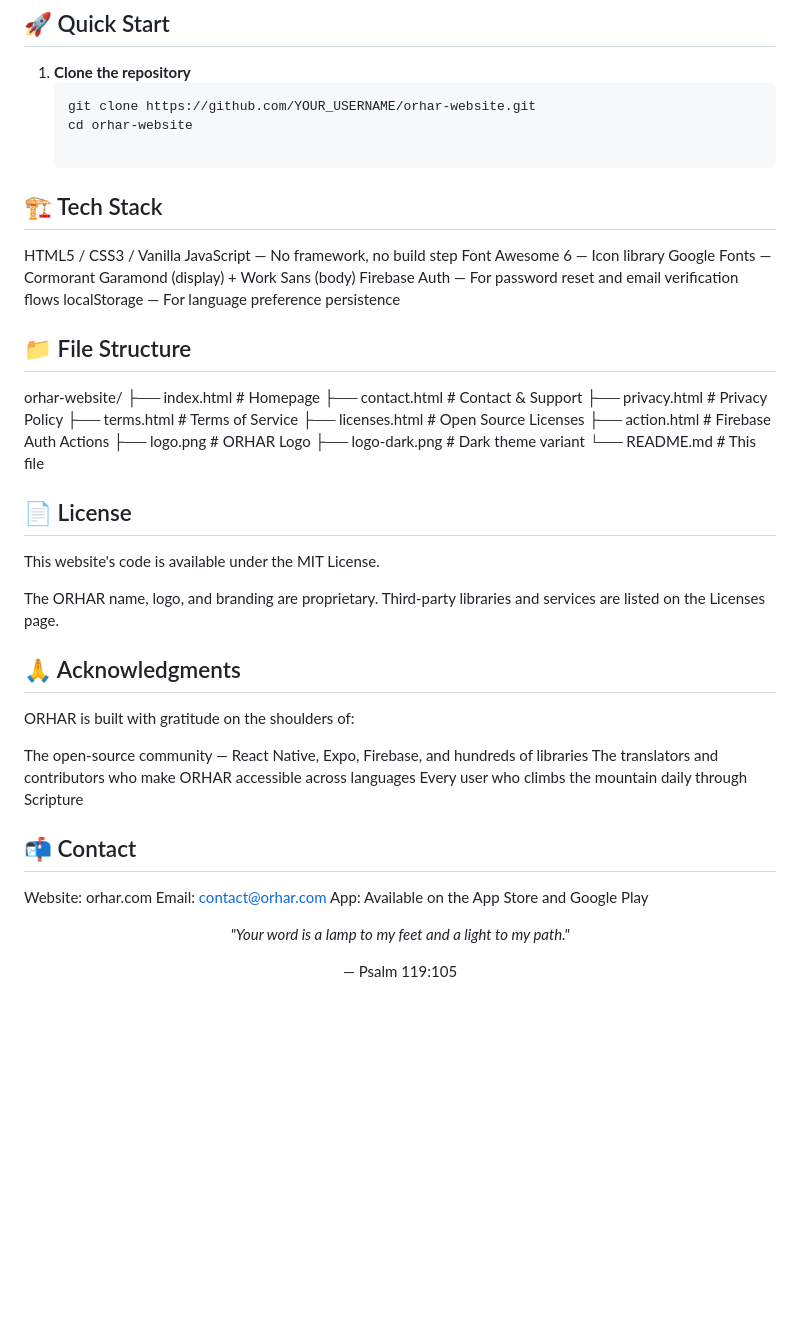
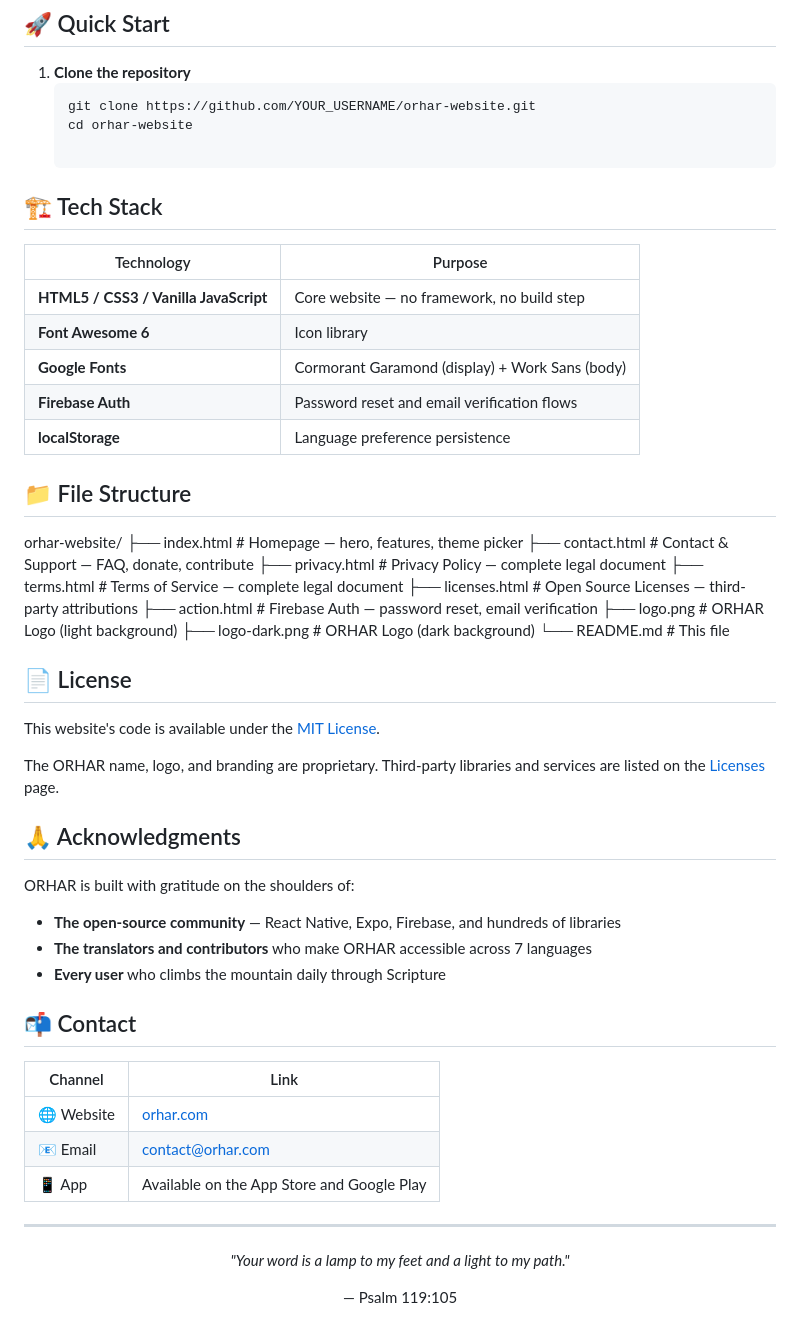
Before and after one commit to Instiledge/orhar, a Markdown page: README.md, the part around the change. Rendered like a GitHub page; blank space fills up the shorter version.

```diff
--- a/README.md
+++ b/README.md
@@ -66,43 +66,53 @@ Language is auto-detected from the browser and can be switched via the dropdown
 
 ## 🏗️ Tech Stack
 
-HTML5 / CSS3 / Vanilla JavaScript — No framework, no build step
-Font Awesome 6 — Icon library
-Google Fonts — Cormorant Garamond (display) + Work Sans (body)
-Firebase Auth — For password reset and email verification flows
-localStorage — For language preference persistence
+| Technology | Purpose |
+|------------|---------|
+| **HTML5 / CSS3 / Vanilla JavaScript** | Core website — no framework, no build step |
+| **Font Awesome 6** | Icon library |
+| **Google Fonts** | Cormorant Garamond (display) + Work Sans (body) |
+| **Firebase Auth** | Password reset and email verification flows |
+| **localStorage** | Language preference persistence |
 
 ## 📁 File Structure
 
 orhar-website/
-├── index.html              # Homepage
-├── contact.html            # Contact & Support
-├── privacy.html            # Privacy Policy
-├── terms.html              # Terms of Service
-├── licenses.html           # Open Source Licenses
-├── action.html             # Firebase Auth Actions
-├── logo.png                # ORHAR Logo
-├── logo-dark.png           # Dark theme variant
-└── README.md               # This file
+├── index.html # Homepage — hero, features, theme picker
+├── contact.html # Contact & Support — FAQ, donate, contribute
+├── privacy.html # Privacy Policy — complete legal document
+├── terms.html # Terms of Service — complete legal document
+├── licenses.html # Open Source Licenses — third-party attributions
+├── action.html # Firebase Auth — password reset, email verification
+├── logo.png # ORHAR Logo (light background)
+├── logo-dark.png # ORHAR Logo (dark background)
+└── README.md # This file
+
 
 ## 📄 License
 
-This website's code is available under the MIT License.
+This website's code is available under the [MIT License](LICENSE).
 
-The ORHAR name, logo, and branding are proprietary. Third-party libraries and services are listed on the Licenses page.
+The ORHAR name, logo, and branding are proprietary. Third-party libraries and services are listed on the [Licenses](licenses.html) page.
 
 ## 🙏 Acknowledgments
 
 ORHAR is built with gratitude on the shoulders of:
 
-The open-source community — React Native, Expo, Firebase, and hundreds of libraries
-The translators and contributors who make ORHAR accessible across languages
-Every user who climbs the mountain daily through Scripture
+- **The open-source community** — React Native, Expo, Firebase, and hundreds of libraries
+- **The translators and contributors** who make ORHAR accessible across 7 languages
+- **Every user** who climbs the mountain daily through Scripture
 
 ## 📬 Contact
 
-Website: orhar.com
-Email: contact@orhar.com
-App: Available on the App Store and Google Play
+| Channel | Link |
+|---------|------|
+| 🌐 Website | [orhar.com](https://orhar.com) |
+| 📧 Email | [contact@orhar.com](mailto:contact@orhar.com) |
+| 📱 App | Available on the App Store and Google Play |
 
-<div align="center"> <p><em>"Your word is a lamp to my feet and a light to my path."</em></p> <p>— Psalm 119:105</p> </div>
+---
+
+<div align="center">
+  <p><em>"Your word is a lamp to my feet and a light to my path."</em></p>
+  <p>— Psalm 119:105</p>
+</div>
```
